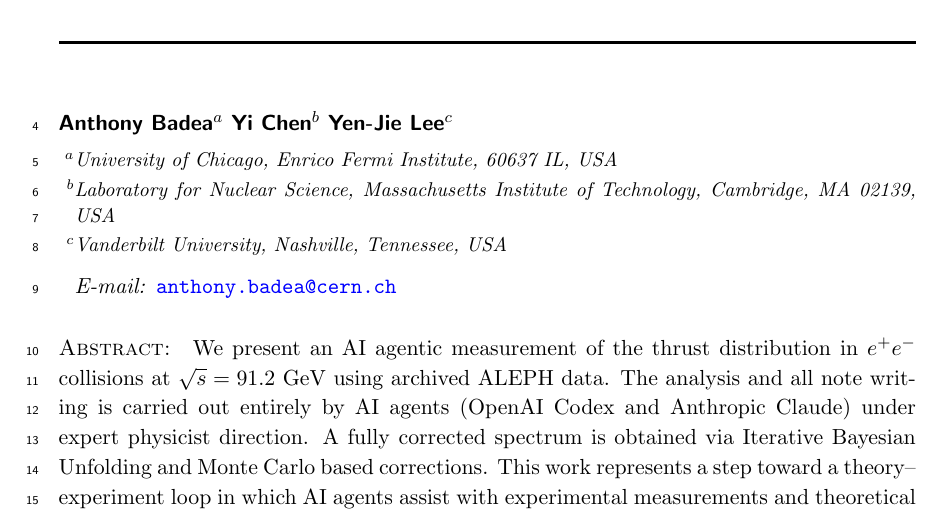
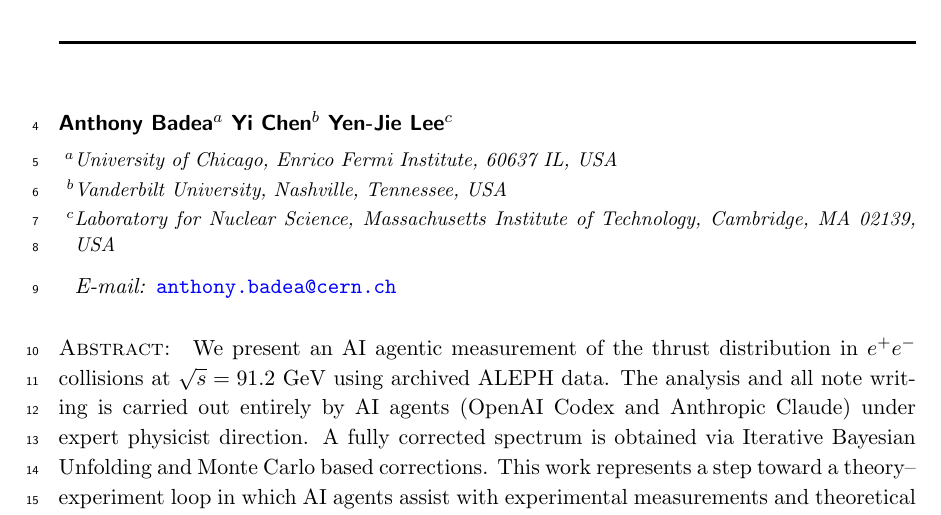
Before and after one commit to Electron-Positron-Alliance/ALEPH_Analysis_Agentic_Thrust, a LaTeX document (AnalysisNote/main.tex): part of page 1 of 57, cut so that both start at the same text. Compiled offline with pdfLaTeX; a missing bibliography style is replaced by a similar one.

Commit message:
Updates from Overleaf

```diff
--- a/AnalysisNote/main.tex
+++ b/AnalysisNote/main.tex
@@ -42,8 +42,8 @@
 
 \affiliation[a]{University of Chicago, Enrico Fermi Institute, 60637 IL, USA}
 \emailAdd{anthony.badea@cern.ch}
-\affiliation[b]{Laboratory for Nuclear Science, Massachusetts Institute of Technology, Cambridge, MA 02139, USA}%
-\affiliation[c]{Vanderbilt University, Nashville, Tennessee, USA}
+\affiliation[b]{Vanderbilt University, Nashville, Tennessee, USA}
+\affiliation[c]{Laboratory for Nuclear Science, Massachusetts Institute of Technology, Cambridge, MA 02139, USA}%
 
 \abstract{
 We present an AI agentic measurement of the thrust distribution in $e^{+}e^{-}$ collisions at $\sqrt{s}=91.2$~GeV using archived ALEPH data. The analysis and all note writing is carried out entirely by AI agents (OpenAI Codex and Anthropic Claude) under expert physicist direction.
```
